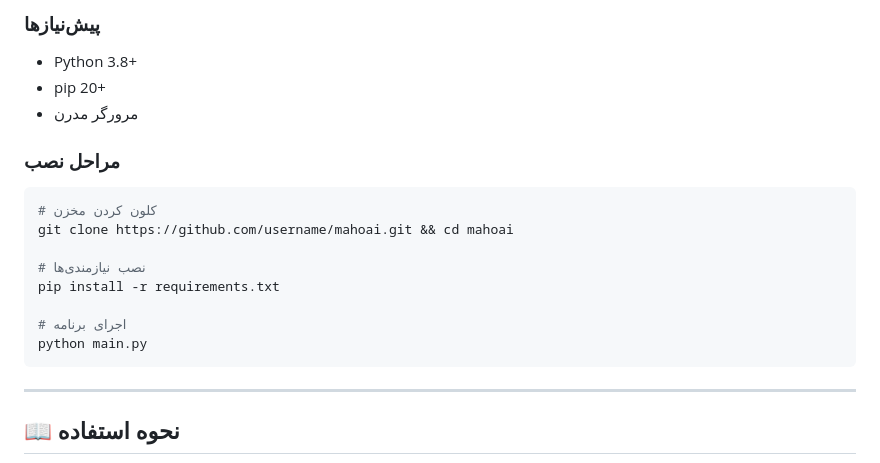
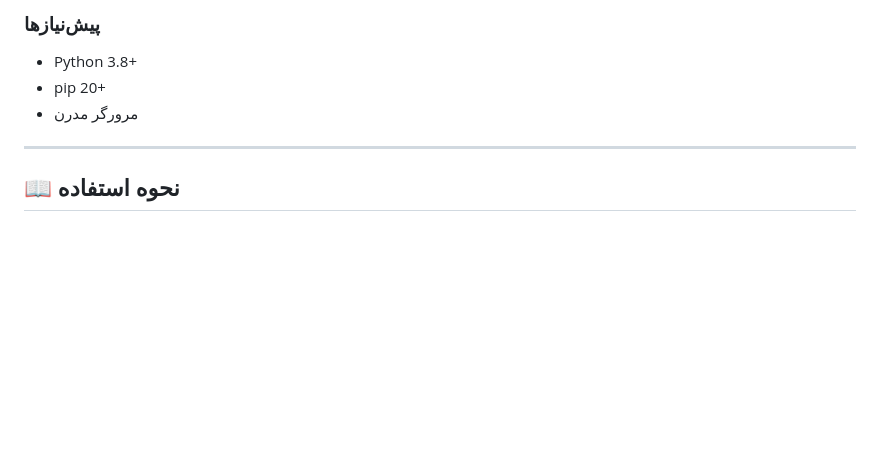
Before and after one commit to ShoghShahadat/MahoAi, a Markdown page: README.md, the part around the change. GitHub-like rendering; blank space fills up the shorter version.

Commit message:
Update README.md
Signed-off-by: Mohammad Javad <66680750+ShoghShahadat@users.noreply.github.com>

````diff
--- a/README.md
+++ b/README.md
@@ -199,17 +199,6 @@ mahoai/
 - pip 20+
 - مرورگر مدرن
 
-### مراحل نصب
-```bash
-# کلون کردن مخزن
-git clone https://github.com/username/mahoai.git && cd mahoai
-
-# نصب نیازمندی‌ها
-pip install -r requirements.txt
-
-# اجرای برنامه
-python main.py
-```
 
 ---
 
````
